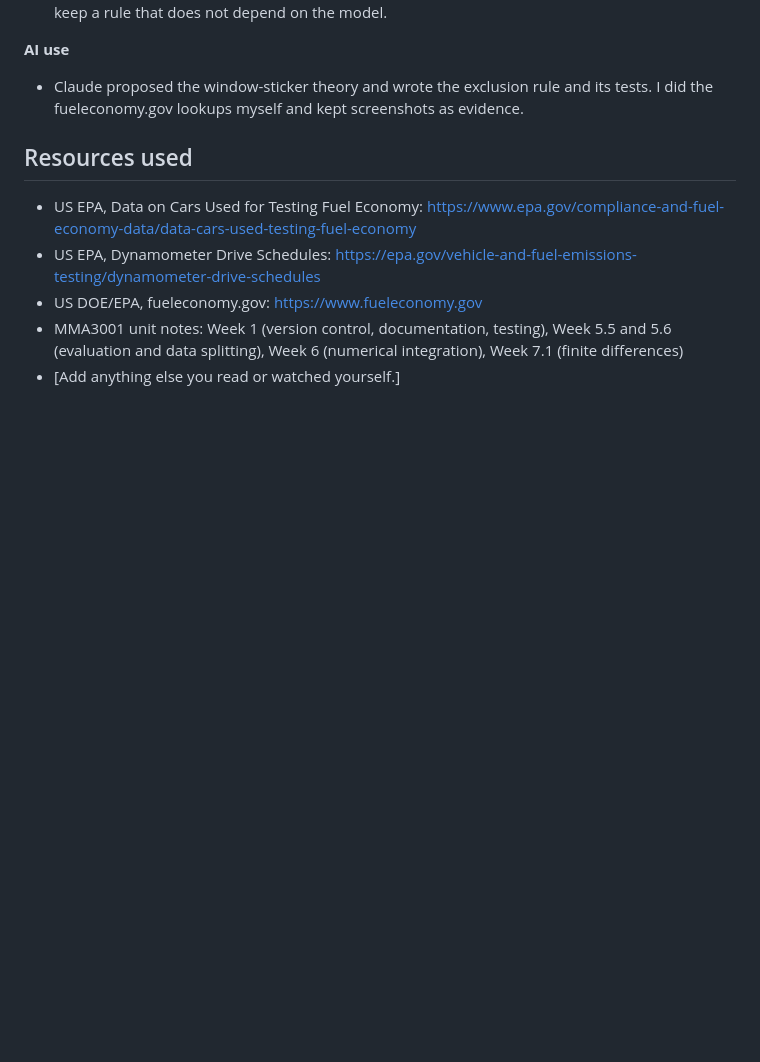
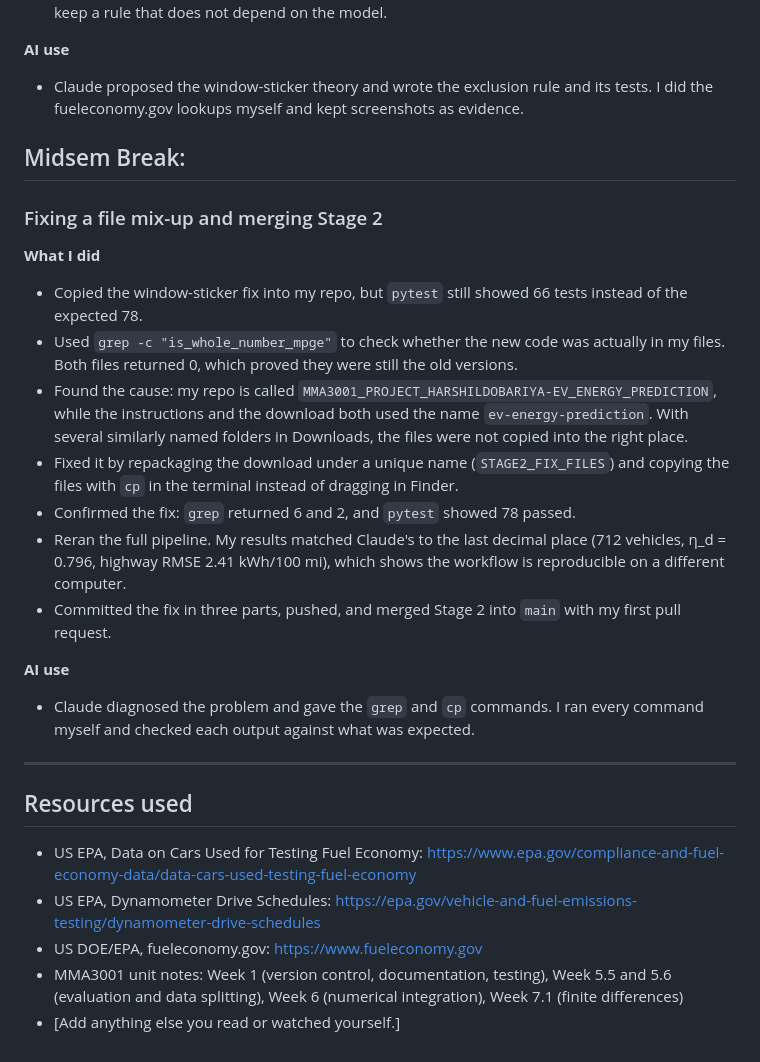
Before and after one commit to Harshil-Dobariya/MMA3001_PROJECT_HARSHILDOBARIYA-EV_ENERGY_PREDICTION, a Markdown page: learning_log.md, the part around the change. Drawn GitHub-style; blank space fills up the shorter version.

Commit message:
Update learning log: Stage 2 fix, troubleshooting and merge

```diff
--- a/learning_log.md
+++ b/learning_log.md
@@ -81,6 +81,24 @@ This log records what I did in each session, what I learned, where I got stuck,
 
 
 
+## Midsem Break:
+### Fixing a file mix-up and merging Stage 2
+
+**What I did**
+- Copied the window-sticker fix into my repo, but `pytest` still showed 66 tests instead of the expected 78.
+- Used `grep -c "is_whole_number_mpge"` to check whether the new code was actually in my files. Both files returned 0, which proved they were still the old versions.
+- Found the cause: my repo is called `MMA3001_PROJECT_HARSHILDOBARIYA-EV_ENERGY_PREDICTION`, while the instructions and the download both used the name `ev-energy-prediction`. With several similarly named folders in Downloads, the files were not copied into the right place.
+- Fixed it by repackaging the download under a unique name (`STAGE2_FIX_FILES`) and copying the files with `cp` in the terminal instead of dragging in Finder.
+- Confirmed the fix: `grep` returned 6 and 2, and `pytest` showed 78 passed.
+- Reran the full pipeline. My results matched Claude's to the last decimal place (712 vehicles, η_d = 0.796, highway RMSE 2.41 kWh/100 mi), which shows the workflow is reproducible on a different computer.
+- Committed the fix in three parts, pushed, and merged Stage 2 into `main` with my first pull request.
+
+**AI use**
+- Claude diagnosed the problem and gave the `grep` and `cp` commands. I ran every command myself and checked each output against what was expected.
+
+---
+
+
 ## Resources used
 
 - US EPA, Data on Cars Used for Testing Fuel Economy: https://www.epa.gov/compliance-and-fuel-economy-data/data-cars-used-testing-fuel-economy
```
